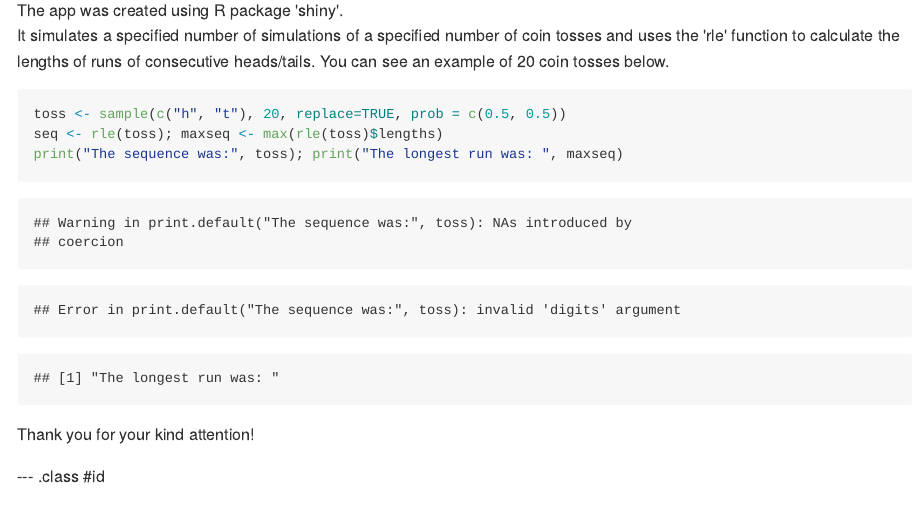
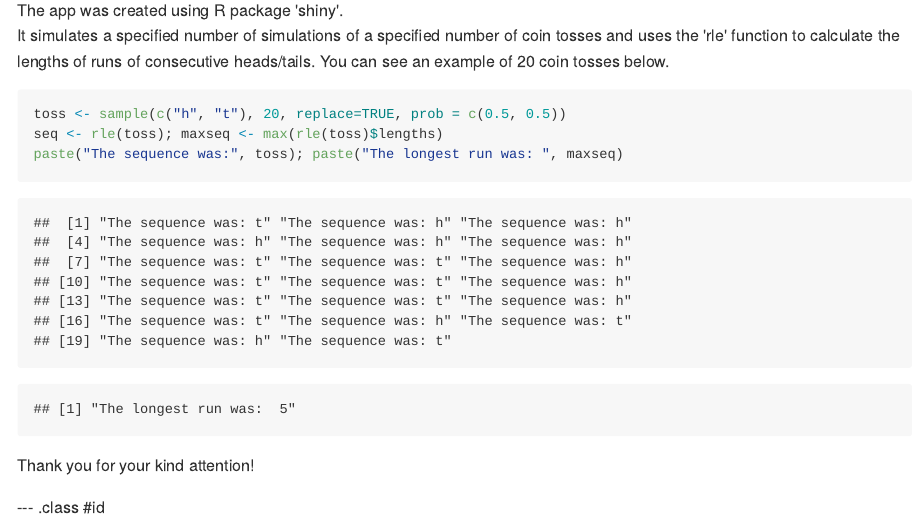
Before and after one commit to morauszkia/Data-Products, an R Markdown document (index.Rmd): the page in a window 1100 px wide, from 1010 px down. The pictures show the output file index.md that the author committed with the source, drawn offline in the style of GitHub.

Commit message:
new presentation

````diff
--- a/index.Rmd
+++ b/index.Rmd
@@ -59,7 +59,7 @@ It simulates a specified number of simulations of a specified number of coin tos
 ```{r}
 toss <- sample(c("h", "t"), 20, replace=TRUE, prob = c(0.5, 0.5))
 seq <- rle(toss); maxseq <- max(rle(toss)$lengths)
-print("The sequence was:", toss); print("The longest run was: ", maxseq)
+paste("The sequence was:", toss); paste("The longest run was: ", maxseq)
 ```
 
 Thank you for your kind attention!
````
Also changed, not shown: index.html, index.md.
